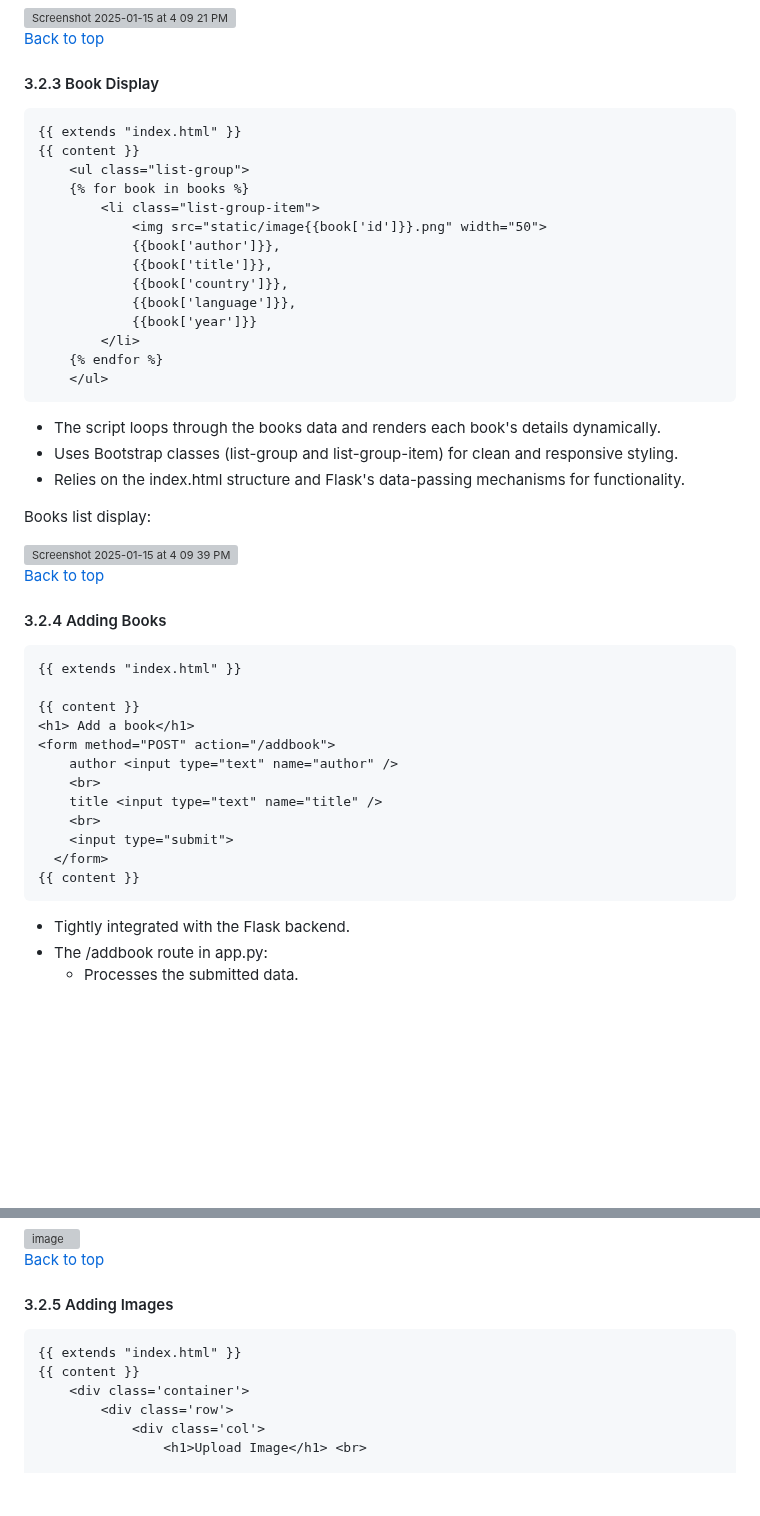
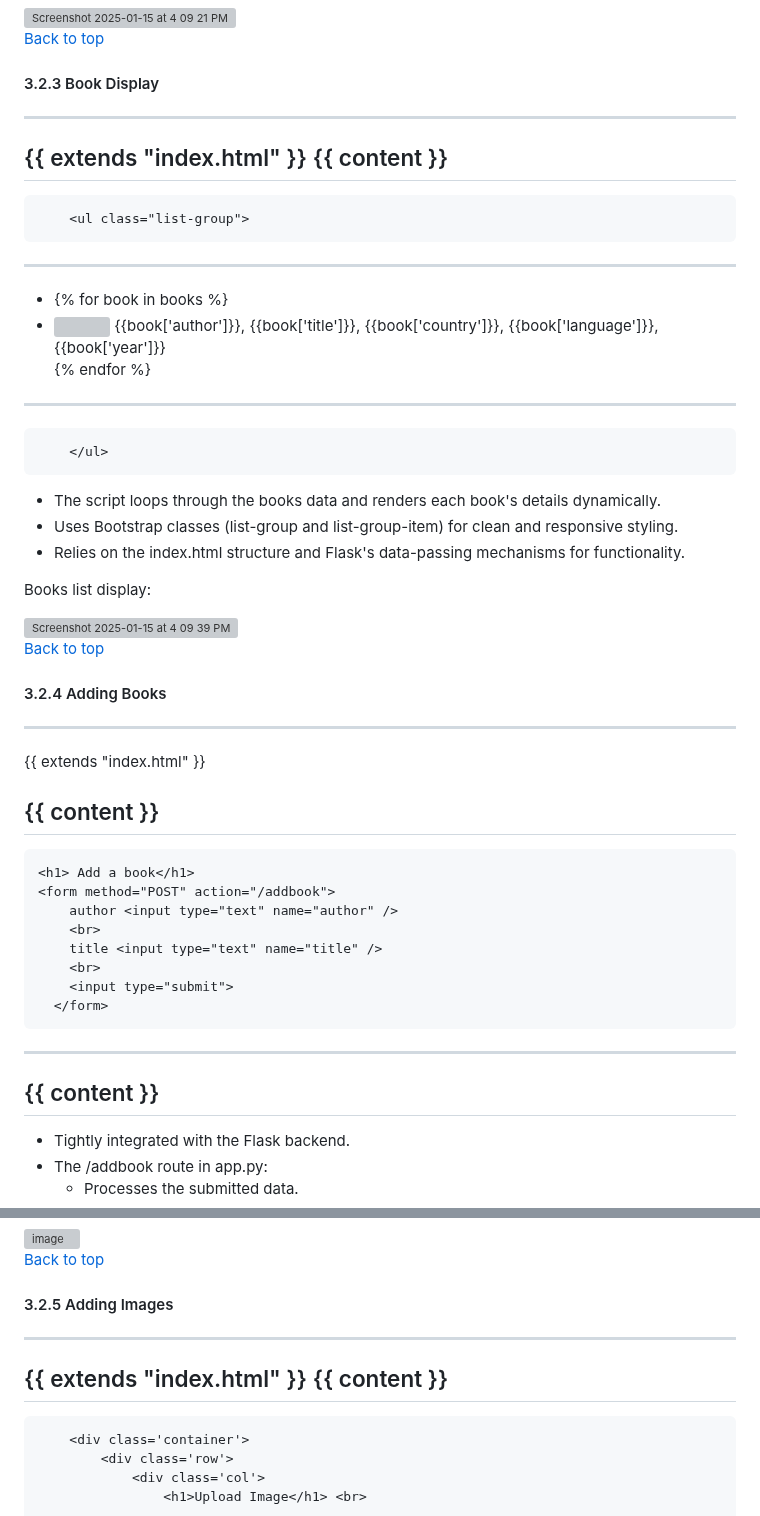
Before and after one commit to npedraza09/Books-Web-Application-Project, a Markdown page: index.md, 2 parts joined by grey strips. GitHub-like rendering; blank space fills up the shorter version; grey boxes are pictures that could not be loaded.

````diff
--- a/index.md
+++ b/index.md
@@ -463,11 +471,15 @@ Login successful:
 
 <a class="anchor" id="Book_Display"></a>
 #### 3.2.3 Book Display
-
-```html
+---
 {{ extends "index.html" }}
 {{ content }}
+---
+```html
     <ul class="list-group">
+```
+---
+-
     {% for book in books %}
         <li class="list-group-item">
             <img src="static/image{{book['id']}}.png" width="50">
@@ -478,6 +490,8 @@ Login successful:
             {{book['year']}}
         </li>
     {% endfor %}
+---
+```html
     </ul>
 ```
 * The script loops through the books data and renders each book's details dynamically.
@@ -494,11 +508,12 @@ Books list display:
 
 <a class="anchor" id="Adding_Books"></a>
 #### 3.2.4 Adding Books
-
-```html
+---
 {{ extends "index.html" }}
 
 {{ content }}
+---
+```html
 <h1> Add a book</h1>
 <form method="POST" action="/addbook">
     author <input type="text" name="author" />
@@ -507,8 +522,10 @@ Books list display:
     <br>
     <input type="submit">
   </form>
+```
+---
 {{ content }}
-```
+---
 * Tightly integrated with the Flask backend.
 * The /addbook route in app.py:
     * Processes the submitted data.
@@ -535,10 +552,11 @@ User without a valid role to add books:
 
 <a class="anchor" id="Adding_Images"></a>
 #### 3.2.5 Adding Images
-
-```html
+---
 {{ extends "index.html" }}
 {{ content }}
+---
+```html
     <div class='container'>
         <div class='row'>
             <div class='col'>
````
Also changed, not shown: other parts of index.md (+21 -11 lines).
